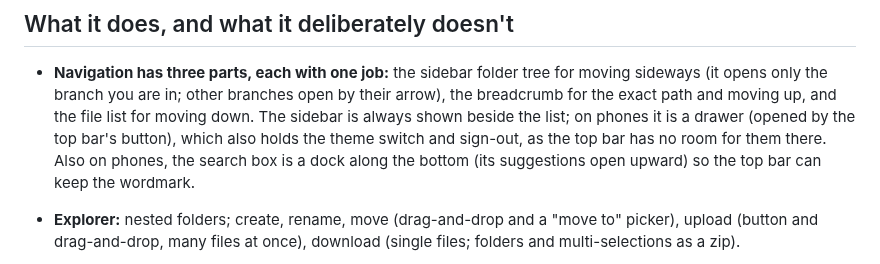
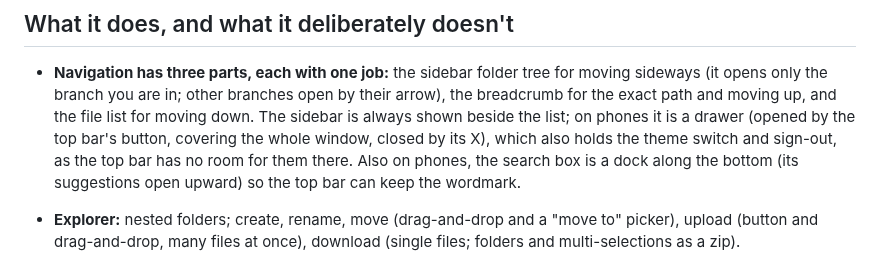
Before and after one commit to cavecomputing/binny, a Markdown page: CLAUDE.md, the part around the change. GitHub-like rendering.

```diff
--- a/CLAUDE.md
+++ b/CLAUDE.md
@@ -15,8 +15,8 @@ still being made. Update them as they settle rather than working around them.
 - **Navigation has three parts, each with one job:** the sidebar folder tree for moving sideways
   (it opens only the branch you are in; other branches open by their arrow), the breadcrumb for
   the exact path and moving up, and the file list for moving down. The sidebar is always shown
-  beside the list; on phones it is a drawer (opened by the top bar's button), which also holds the
-  theme switch and sign-out, as the top bar has no room for them there. Also on phones, the search
+  beside the list; on phones it is a drawer (opened by the top bar's button, covering the whole window, closed by
+  its X), which also holds the theme switch and sign-out, as the top bar has no room for them there. Also on phones, the search
   box is a dock along the bottom (its suggestions open upward) so the top bar can keep the wordmark.
 - **Explorer:** nested folders; create, rename, move (drag-and-drop and a "move to" picker),
   upload (button and drag-and-drop, many files at once), download (single files; folders and
```
Also changed, not shown: README.md (+3 -3 lines), assets/phone-drawer.png, 3 other files.
